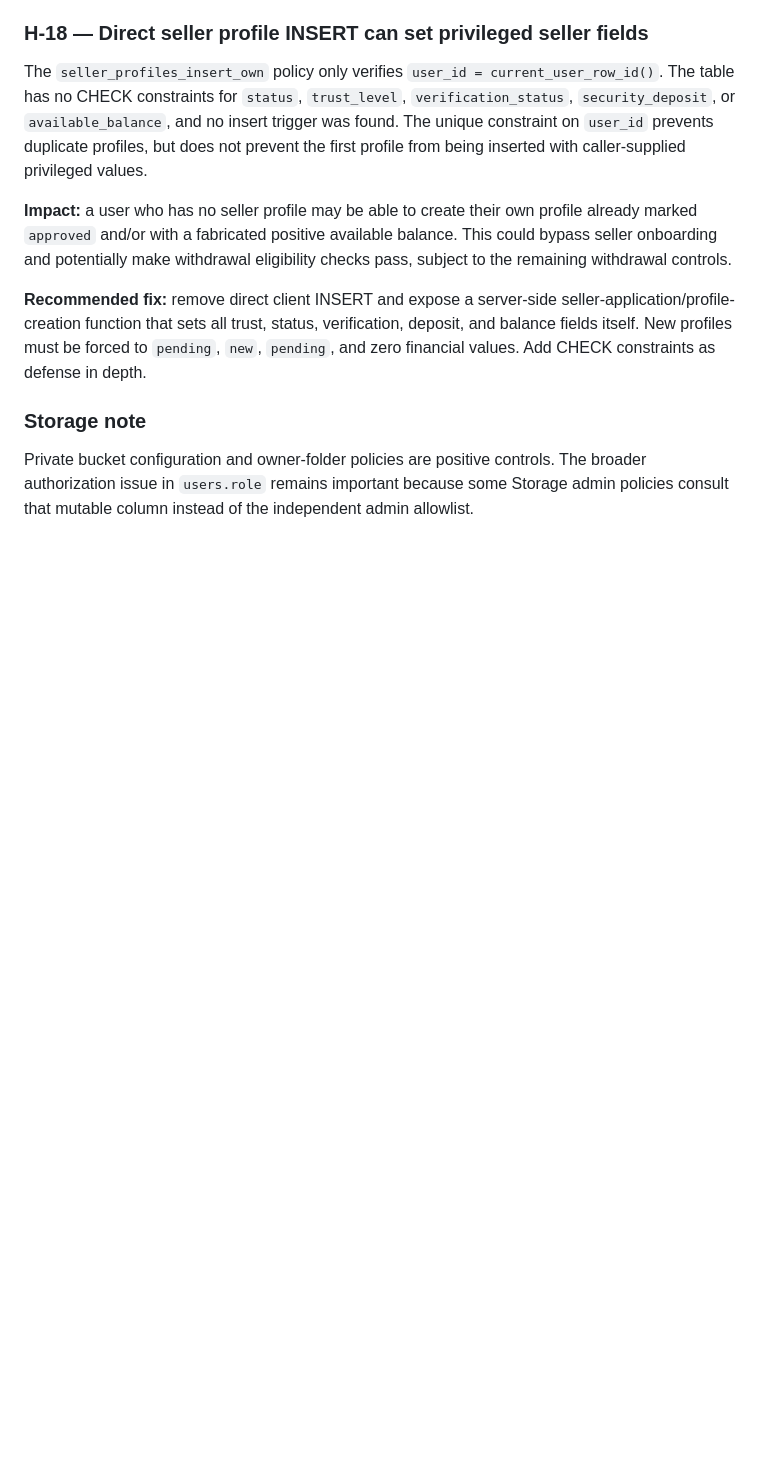
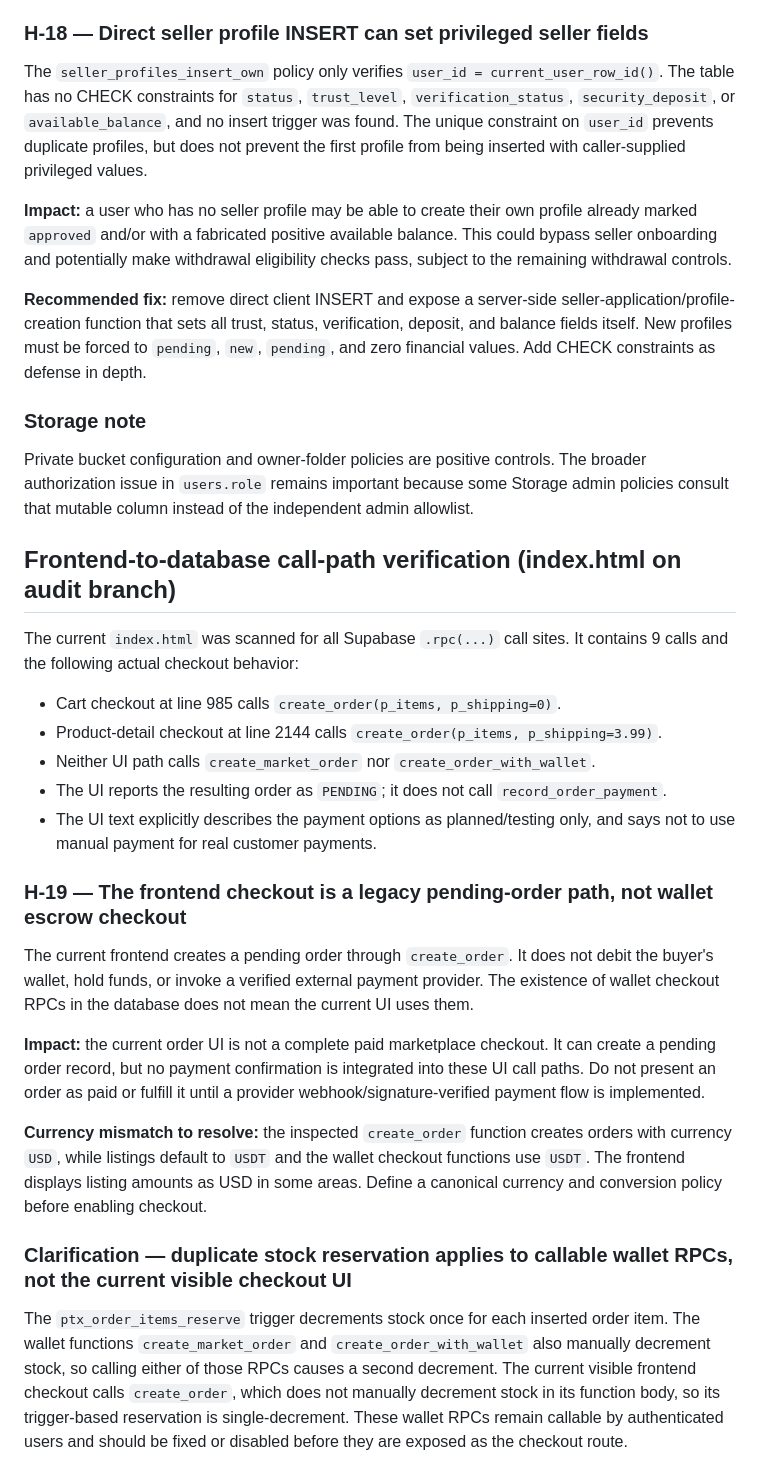
Before and after one commit to bosscobossco69-wq/cardora, a Markdown page: SECURITY_AUDIT.md, the part around the change. Rendered like a GitHub page; blank space fills up the shorter version.

Commit message:
docs: verify frontend checkout RPC paths and currency behavior

```diff
--- a/SECURITY_AUDIT.md
+++ b/SECURITY_AUDIT.md
@@ -368,3 +368,26 @@ The `seller_profiles_insert_own` policy only verifies `user_id = current_user_ro
 ### Storage note
 
 Private bucket configuration and owner-folder policies are positive controls. The broader authorization issue in `users.role` remains important because some Storage admin policies consult that mutable column instead of the independent admin allowlist.
+
+
+## Frontend-to-database call-path verification (index.html on audit branch)
+
+The current `index.html` was scanned for all Supabase `.rpc(...)` call sites. It contains 9 calls and the following actual checkout behavior:
+
+- Cart checkout at line 985 calls `create_order(p_items, p_shipping=0)`.
+- Product-detail checkout at line 2144 calls `create_order(p_items, p_shipping=3.99)`.
+- Neither UI path calls `create_market_order` nor `create_order_with_wallet`.
+- The UI reports the resulting order as `PENDING`; it does not call `record_order_payment`.
+- The UI text explicitly describes the payment options as planned/testing only, and says not to use manual payment for real customer payments.
+
+### H-19 — The frontend checkout is a legacy pending-order path, not wallet escrow checkout
+
+The current frontend creates a pending order through `create_order`. It does not debit the buyer's wallet, hold funds, or invoke a verified external payment provider. The existence of wallet checkout RPCs in the database does not mean the current UI uses them.
+
+**Impact:** the current order UI is not a complete paid marketplace checkout. It can create a pending order record, but no payment confirmation is integrated into these UI call paths. Do not present an order as paid or fulfill it until a provider webhook/signature-verified payment flow is implemented.
+
+**Currency mismatch to resolve:** the inspected `create_order` function creates orders with currency `USD`, while listings default to `USDT` and the wallet checkout functions use `USDT`. The frontend displays listing amounts as USD in some areas. Define a canonical currency and conversion policy before enabling checkout.
+
+### Clarification — duplicate stock reservation applies to callable wallet RPCs, not the current visible checkout UI
+
+The `ptx_order_items_reserve` trigger decrements stock once for each inserted order item. The wallet functions `create_market_order` and `create_order_with_wallet` also manually decrement stock, so calling either of those RPCs causes a second decrement. The current visible frontend checkout calls `create_order`, which does not manually decrement stock in its function body, so its trigger-based reservation is single-decrement. These wallet RPCs remain callable by authenticated users and should be fixed or disabled before they are exposed as the checkout route.
```
